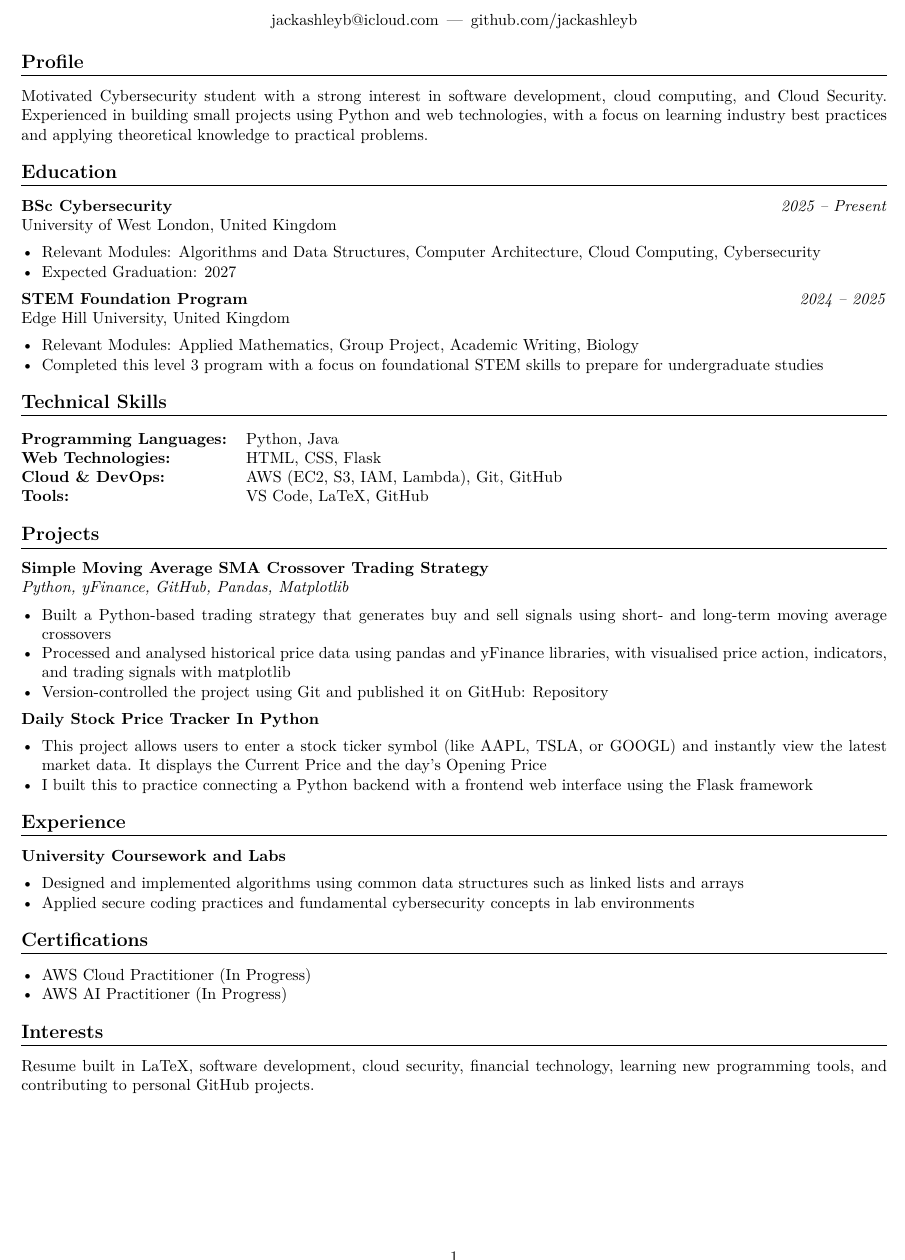
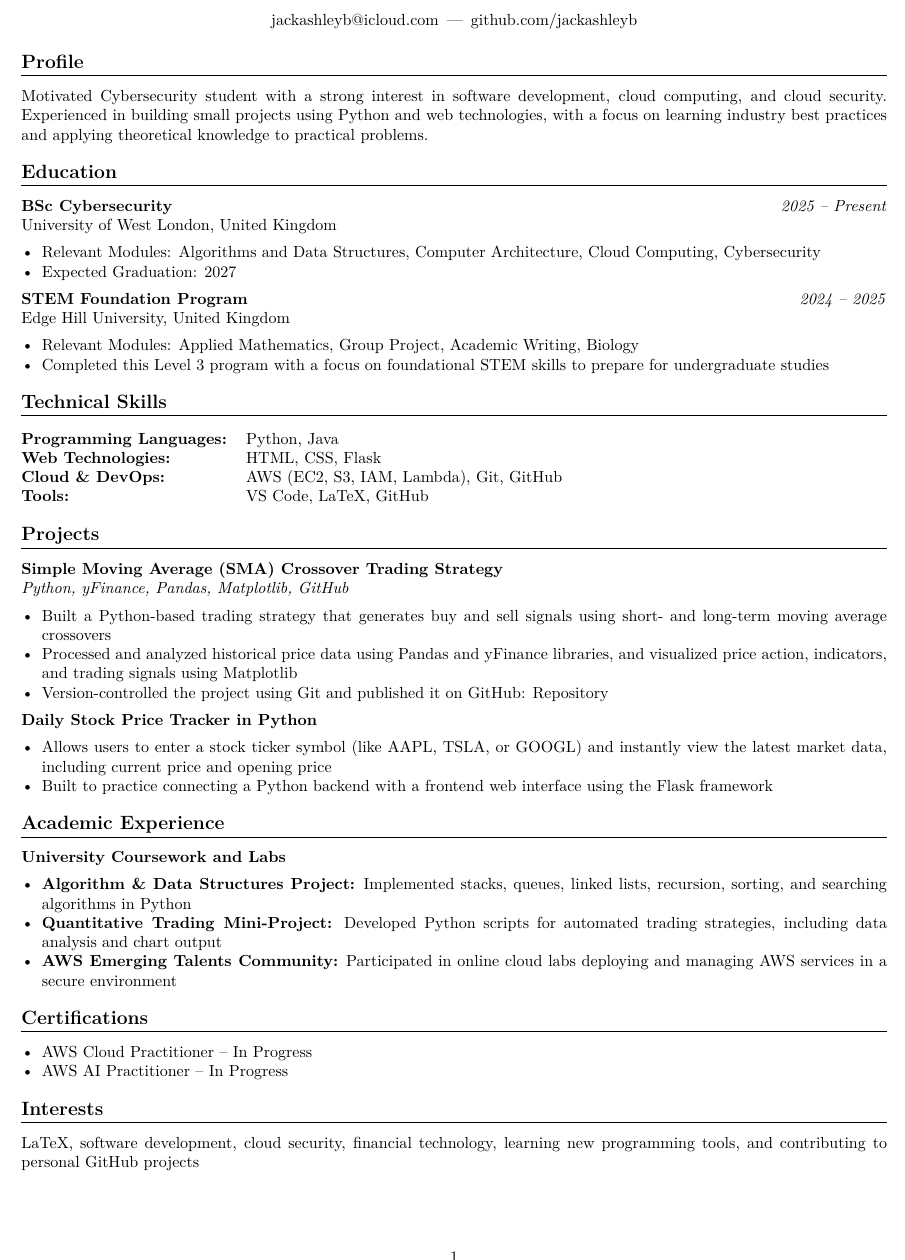
Before and after one commit to jackashleyb/LaTeX-Resume-Jack-Butlin, a LaTeX CV (LaTeX Resume Jack Butlin /LaTeX Resume Jack Butlin.tex): part of the page, cut so that both start at the same text. Compiled offline with pdfLaTeX.

Commit message:
looks great now

```diff
--- a/LaTeX Resume Jack Butlin /LaTeX Resume Jack Butlin.tex
+++ b/LaTeX Resume Jack Butlin /LaTeX Resume Jack Butlin.tex
@@ -36,7 +36,7 @@
 
 % ---------- Profile ----------
 \section*{Profile}
-Motivated Cybersecurity student with a strong interest in software development, cloud computing, and Cloud Security. Experienced in building small projects using Python and web technologies, with a focus on learning industry best practices and applying theoretical knowledge to practical problems.
+Motivated Cybersecurity student with a strong interest in software development, cloud computing, and cloud security. Experienced in building small projects using Python and web technologies, with a focus on learning industry best practices and applying theoretical knowledge to practical problems.
 
 % ---------- Education ----------
 \section*{Education}
@@ -51,7 +51,7 @@ University of West London, United Kingdom
 Edge Hill University, United Kingdom
 \begin{itemize}
     \item Relevant Modules: Applied Mathematics, Group Project, Academic Writing, Biology
-    \item Completed this level 3 program with a focus on foundational STEM skills to prepare for undergraduate studies
+    \item Completed this Level 3 program with a focus on foundational STEM skills to prepare for undergraduate studies
 \end{itemize}
 
 % ---------- Technical Skills ----------
@@ -65,38 +65,39 @@ Edge Hill University, United Kingdom
 
 % ---------- Projects ----------
 \section*{Projects}
-\textbf{Simple Moving Average SMA Crossover Trading Strategy} \\
-\textit{Python, yFinance, GitHub, Pandas, Matplotlib}
+\textbf{Simple Moving Average (SMA) Crossover Trading Strategy} \\
+\textit{Python, yFinance, Pandas, Matplotlib, GitHub}
 \begin{itemize}
     \item Built a Python-based trading strategy that generates buy and sell signals using short- and long-term moving average crossovers
-    \item Processed and analysed historical price data using pandas and yFinance libraries, with visualised price action, indicators, and trading signals with matplotlib
+    \item Processed and analyzed historical price data using Pandas and yFinance libraries, and visualized price action, indicators, and trading signals using Matplotlib
     \item Version-controlled the project using Git and published it on GitHub: \href{https://github.com/jackashleyb/Simple-Moving-Average-SMA-Crossover-Trading-Strategy}{Repository}
 \end{itemize}
 
-\textbf{Daily Stock Price Tracker In Python}
+\textbf{Daily Stock Price Tracker in Python}
 \begin{itemize}
-    \item This project allows users to enter a stock ticker symbol (like AAPL, TSLA, or GOOGL) and instantly view the latest market data. It displays the Current Price and the day's Opening Price
-    \item I built this to practice connecting a Python backend with a frontend web interface using the Flask framework
+    \item Allows users to enter a stock ticker symbol (like AAPL, TSLA, or GOOGL) and instantly view the latest market data, including current price and opening price
+    \item Built to practice connecting a Python backend with a frontend web interface using the Flask framework
 \end{itemize}
 
-% ---------- Experience ----------
-\section*{Experience}
+% ---------- Academic Experience ----------
+\section*{Academic Experience}
 \textbf{University Coursework and Labs}
 \begin{itemize}
-    \item Designed and implemented algorithms using common data structures such as linked lists and arrays
-    \item Applied secure coding practices and fundamental cybersecurity concepts in lab environments
+    \item \textbf{Algorithm \& Data Structures Project:} Implemented stacks, queues, linked lists, recursion, sorting, and searching algorithms in Python
+    \item \textbf{Quantitative Trading Mini-Project:} Developed Python scripts for automated trading strategies, including data analysis and chart output
+    \item \textbf{AWS Emerging Talents Community:} Participated in online cloud labs deploying and managing AWS services in a secure environment
 \end{itemize}
 
 % ---------- Certifications ----------
 \section*{Certifications}
 \begin{itemize}
-    \item AWS Cloud Practitioner (In Progress)
-    \item AWS AI Practitioner (In Progress)
+    \item AWS Cloud Practitioner – In Progress
+    \item AWS AI Practitioner – In Progress
 \end{itemize}
 
 % ---------- Interests ----------
 \section*{Interests}
-Resume built in LaTeX, software development, cloud security, financial technology, learning new programming tools, and contributing to personal GitHub projects.
+LaTeX, software development, cloud security, financial technology, learning new programming tools, and contributing to personal GitHub projects
 
 \vspace*{6pt}
 \end{document}
```
Also changed, not shown: LaTeX Resume Jack Butlin /LaTeX Resume Jack Butlin.pdf, 3 other files.
